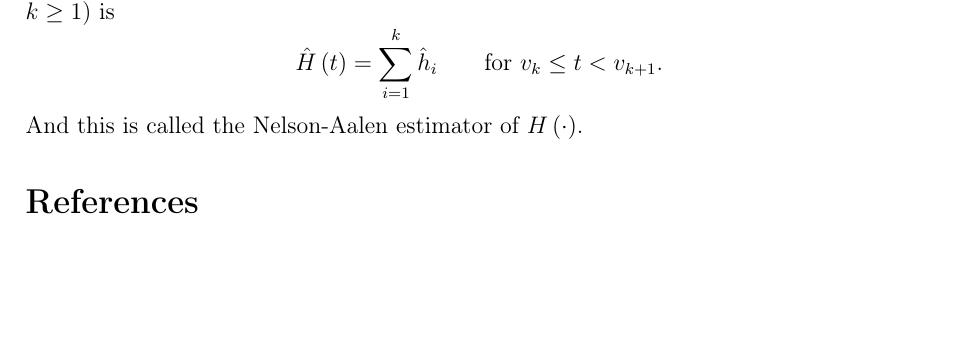
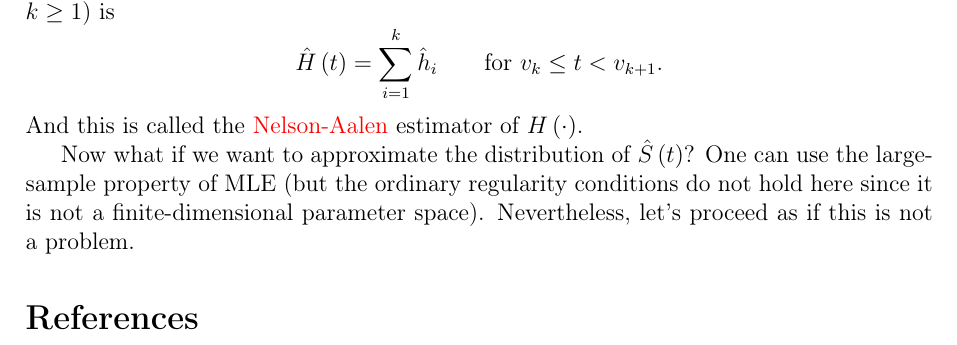
Before and after one commit to fenguoerbian/notes, a LaTeX document (survival_analysis/surv.tex): part of page 10 of 10, cut so that both start at the same text, the shorter picture padded with empty space. Compiled offline with pdfLaTeX.

Commit message:
Start to add notes about distribution of estimated survival function.

```diff
--- a/survival_analysis/surv.tex
+++ b/survival_analysis/surv.tex
@@ -816,7 +816,9 @@ Note that $\mathrm{log}\left(1 - x\right) \approx \mathrm{log}\left(1\right) + \
   \quad\quad\text{for } v_k\leq t < v_{k + 1}
   .
 \]
-And this is called the Nelson-Aalen estimator of $H\left(\cdot\right)$.
+And this is called the {\color{red}Nelson-Aalen} estimator of $H\left(\cdot\right)$.
+\par
+Now what if we want to approximate the distribution of $\hat{S}\left(t\right)$? One can use the large-sample property of MLE (but the ordinary regularity conditions do not hold here since it is not a finite-dimensional parameter space). Nevertheless, let's proceed as if this is not a problem.
 
 \bibliographystyle{plainnat}
 \bibliography{../ref}
```
Also changed, not shown: survival_analysis/surv.pdf.
